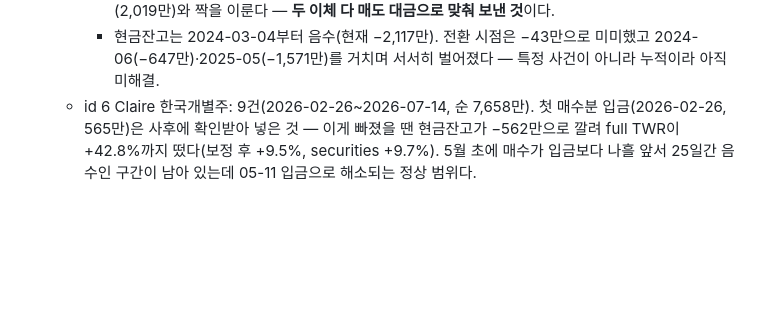
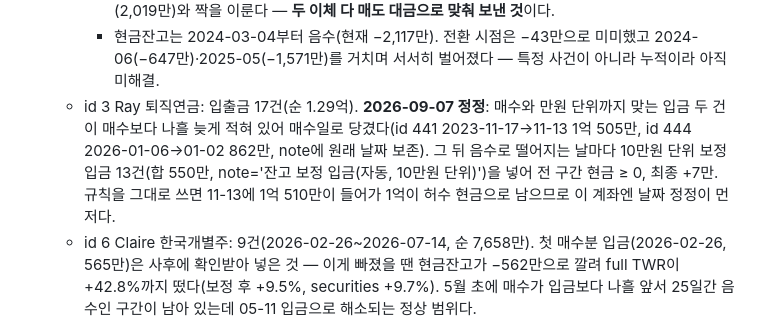
Before and after one commit to hermesasurada/hermes-portfolio, a Markdown page: CLAUDE.md, the part around the change. Rendered like a GitHub page; blank space fills up the shorter version.

Commit message:
Ray 퇴직연금 입금일 정정 + 잔고 보정 입금 13건 기록
매수와 금액이 일치하는 입금 두 건을 매수일로 당기고, 남은 공백을 10만원 단위
13건(550만)으로 메워 현금이 전 구간 0 이상이 됐다. 규칙을 그대로 적용하면
1억이 허수 현금으로 남는 계좌라 정정 순서를 남긴다.

Co-Authored-By: Claude Fable 5.1 <noreply@anthropic.com>

```diff
--- a/CLAUDE.md
+++ b/CLAUDE.md
@@ -63,6 +63,7 @@
     - AAPL 120주는 2024-07-12 **id 1 → id 4 현물 증여**다. id 4 쪽은 그날 매수(@213.74) + 같은 금액 입금(3,517만, 당시 환율 1,371.27)으로 넣었다 — 받은 자산은 외부 유입이라 flow로 잡아야 수량과 현금이 동시에 맞는다. **id 1 쪽은 매도로 남겨 뒀다**: 대응 출금을 넣으면 정확해지지만 id 1 현금이 +341만 → −3,176만이 되어, 그만큼의 입금이 따로 있었는지 확인이 필요하다(미해결).
     - 2026-05-11 id 6 이체(3,306만)의 자금원은 **2026-05-06 RMS.PA 12주 매도(€19,188 = 3,314만)**였다. 프랑스 거래가 들어오며 확인됐고, 6/1 이체 2,015만도 그날 2FE.DE 40주 매도(2,019만)와 짝을 이룬다 — **두 이체 다 매도 대금으로 맞춰 보낸 것**이다.
     - 현금잔고는 2024-03-04부터 음수(현재 −2,117만). 전환 시점은 −43만으로 미미했고 2024-06(−647만)·2025-05(−1,571만)를 거치며 서서히 벌어졌다 — 특정 사건이 아니라 누적이라 아직 미해결.
+  - id 3 Ray 퇴직연금: 입출금 17건(순 1.29억). **2026-09-07 정정**: 매수와 만원 단위까지 맞는 입금 두 건이 매수보다 나흘 늦게 적혀 있어 매수일로 당겼다(id 441 2023-11-17→11-13 1억 505만, id 444 2026-01-06→01-02 862만, note에 원래 날짜 보존). 그 뒤 음수로 떨어지는 날마다 10만원 단위 보정 입금 13건(합 550만, note='잔고 보정 입금(자동, 10만원 단위)')을 넣어 전 구간 현금 ≥ 0, 최종 +7만. 규칙을 그대로 쓰면 11-13에 1억 510만이 들어가 1억이 허수 현금으로 남으므로 이 계좌엔 날짜 정정이 먼저다.
   - id 6 Claire 한국개별주: 9건(2026-02-26~2026-07-14, 순 7,658만). 첫 매수분 입금(2026-02-26, 565만)은 사후에 확인받아 넣은 것 — 이게 빠졌을 땐 현금잔고가 −562만으로 깔려 full TWR이 +42.8%까지 떴다(보정 후 +9.5%, securities +9.7%). 5월 초에 매수가 입금보다 나흘 앞서 25일간 음수인 구간이 남아 있는데 05-11 입금으로 해소되는 정상 범위다.
   - 사용자 원문은 **만원 단위 원화**라 ×10,000 KRW로 저장. 계좌1은 통화가 USD지만 입금은 원화이므로 currency='KRW'로 넣어야 이중 환산이 안 난다.
   - **배당은 성과 계산에서 신경 쓰지 않는다**(2026-09-05 사용자 지시). 받은 배당은 재투자되거나 출금되는데, 재투자면 매수 이력에, 출금이면 입출금 내역에 이미 잡힌다. 예수금을 따로 관리하지 않는 이상 배당을 별도 항목으로 넣을 이유가 없다. **현금잔고 검산에서 남는 차이를 "배당 미반영"으로 설명하려 들지 말 것** — 매도나 입금 기록 쪽을 찾아야 한다.
```
